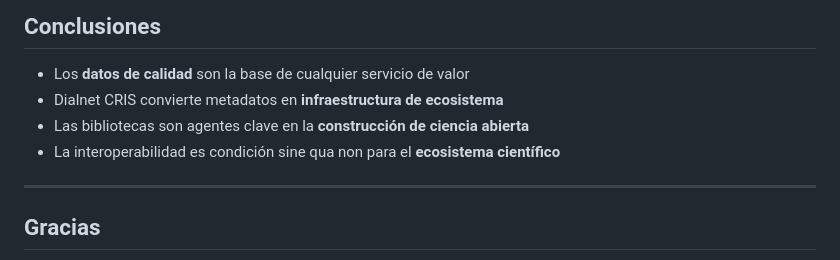
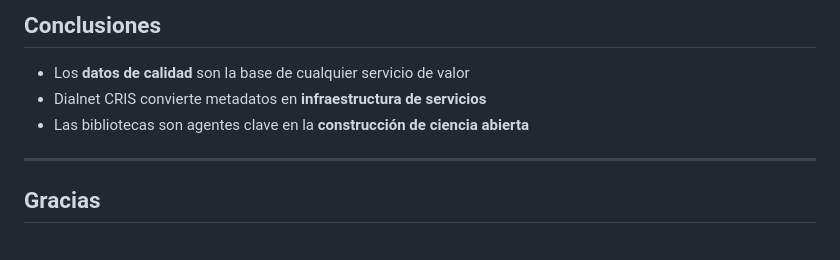
Before and after one commit to ebergasa/slides-clariah-cervantes, a Markdown page: slides.md, the part around the change. Rendered like a GitHub page.

Commit message:
Ajustar conclusiones
Co-Authored-By: Claude Opus 4.6 <noreply@anthropic.com>

```diff
--- a/slides.md
+++ b/slides.md
@@ -393,9 +393,8 @@ Lo que nos llevamos de aquí
 
 <ul>
   <li>Los <strong>datos de calidad</strong> son la base de cualquier servicio de valor</li>
-  <li>Dialnet CRIS convierte metadatos en <strong>infraestructura de ecosistema</strong></li>
+  <li>Dialnet CRIS convierte metadatos en <strong>infraestructura de servicios</strong></li>
   <li>Las bibliotecas son agentes clave en la <strong>construcción de ciencia abierta</strong></li>
-  <li>La interoperabilidad es condición sine qua non para el <strong>ecosistema científico</strong></li>
 </ul>
 
 ---
```
